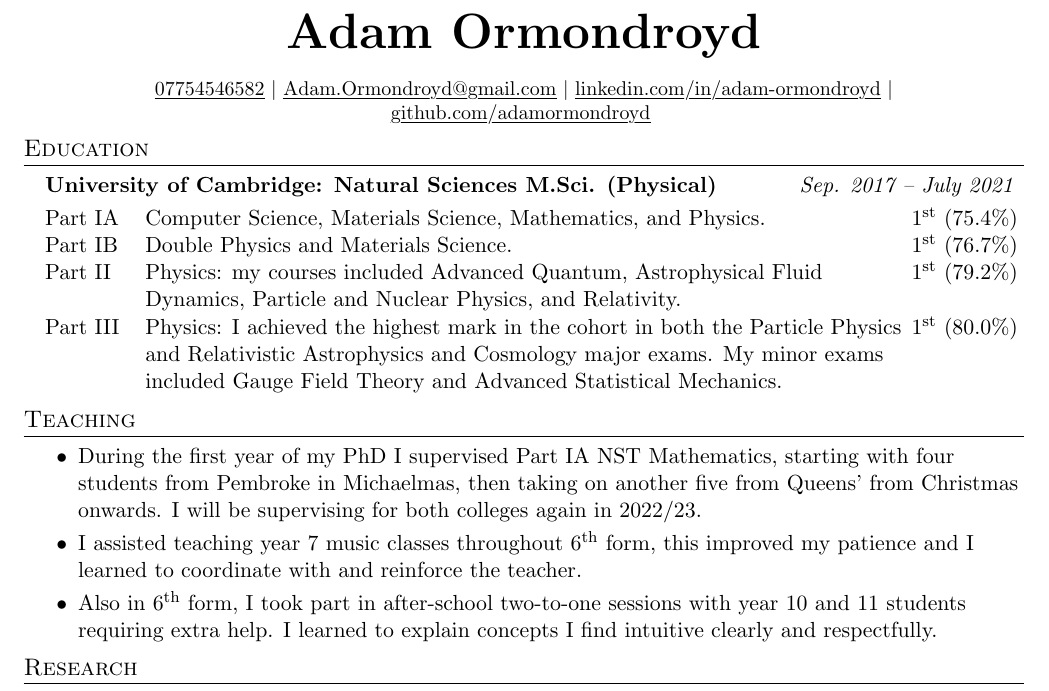
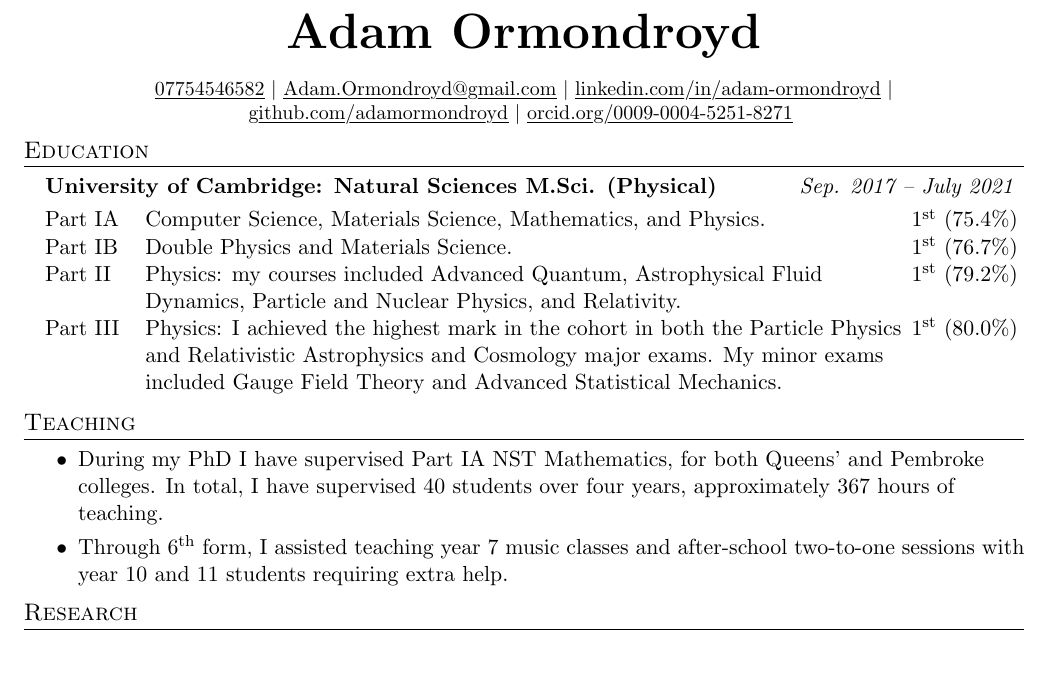
Before and after one commit to AdamOrmondroyd/CV, a LaTeX CV (cv.tex): part of the page, cut so that both start at the same text, the shorter picture padded with empty space. Compiled offline with pdfLaTeX.

Commit message:
update supervision part

```diff
--- a/cv.tex
+++ b/cv.tex
@@ -159,7 +159,7 @@
     \textbf{\Huge \scshape Adam Ormondroyd} \\ \vspace{10pt}
     \small \href{tel:07754546582}{\myuline{07754546582}} $|$ \href{mailto:Adam.Ormondroyd@gmail.com}{\myuline{Adam.Ormondroyd@gmail.com}} $|$
     \href{https://linkedin.com/in/adam-ormondroyd}{\myuline{linkedin.com/in/adam-ormondroyd}} $|$
-    \href{https://github.com/adamormondroyd}{\myuline{github.com/adamormondroyd}}
+    \href{https://github.com/adamormondroyd}{\myuline{github.com/adamormondroyd}} $|$ \href{https://orcid.org/0009-0004-5251-8271}{\myuline{orcid.org/0009-0004-5251-8271}}
     \vspace{-7pt}
 \end{center}
 
@@ -177,11 +177,14 @@
 \section{Teaching}
     \resumeItemListStart
     \resumeItem
-    {During the first year of my PhD I supervised Part IA NST Mathematics, starting with four students from Pembroke in Michaelmas, then taking on another five from Queens' from Christmas onwards. I will be supervising for both colleges again in 2022/23.}
+    {
+      During my PhD I have supervised Part IA NST Mathematics, for both Queens' and Pembroke colleges.
+      In total, I have supervised 40 students over four years, approximately 367 hours of teaching.
+    }
     \resumeItem
-    {I assisted teaching year 7 music classes throughout \nth{6} form, this improved my patience and I learned to coordinate with and reinforce the teacher.}
-    \resumeItem
-    {Also in \nth{6} form, I took part in after-school two-to-one sessions with year 10 and 11 students requiring extra help. I learned to explain concepts I find intuitive clearly and respectfully.}
+    {
+      Through \nth{6} form, I assisted teaching year 7 music classes and after-school two-to-one sessions with year 10 and 11 students requiring extra help.
+    }
     \resumeItemListEnd
 
 
```
Also changed, not shown: cv.pdf.
